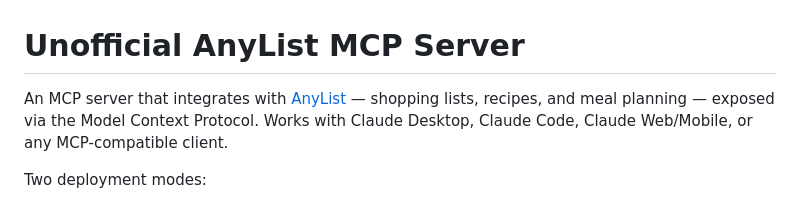
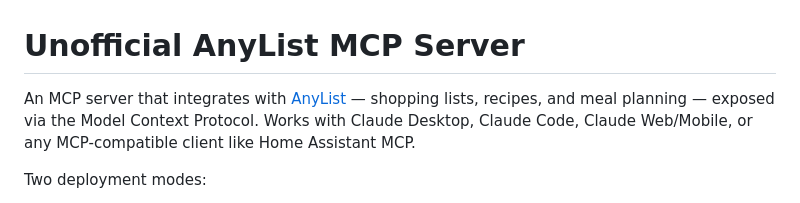
Before and after one commit to bobby060/anylist-mcp, a Markdown page: README.md, the part around the change. Rendered like a GitHub page.

```diff
--- a/README.md
+++ b/README.md
@@ -1,6 +1,6 @@
 # Unofficial AnyList MCP Server
 
-An MCP server that integrates with [AnyList](https://www.anylist.com/) — shopping lists, recipes, and meal planning — exposed via the Model Context Protocol. Works with Claude Desktop, Claude Code, Claude Web/Mobile, or any MCP-compatible client.
+An MCP server that integrates with [AnyList](https://www.anylist.com/) — shopping lists, recipes, and meal planning — exposed via the Model Context Protocol. Works with Claude Desktop, Claude Code, Claude Web/Mobile, or any MCP-compatible client like Home Assistant MCP.
 
 Two deployment modes:
 - **Local (stdio)** — runs on your machine alongside Claude Desktop or Claude Code. Fastest setup, no server required.
```
